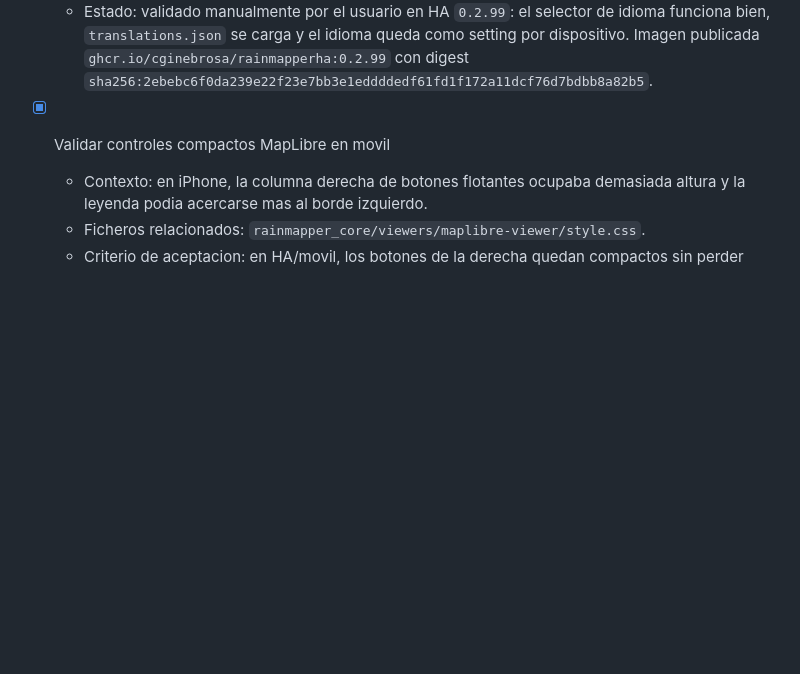
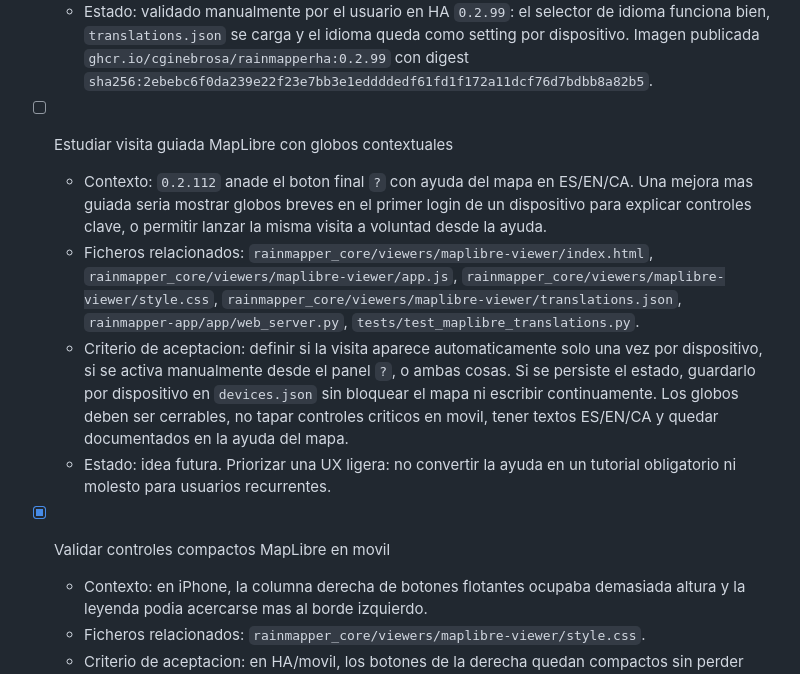
Before and after one commit to cginebrosa/RainmapperHA, a Markdown page: docs/todo.md, the part around one of its changes. GitHub-like rendering; blank space fills up the shorter version.

Commit message:
Document MapLibre guided tour idea

```diff
--- a/docs/todo.md
+++ b/docs/todo.md
@@ -121,6 +121,12 @@ Nota operativa: ejecutar tareas, tests y commits solo desde `/Users/carlosginebr
   - Ficheros relacionados: `rainmapper_core/viewers/maplibre-viewer/index.html`, `rainmapper_core/viewers/maplibre-viewer/app.js`, `rainmapper_core/viewers/maplibre-viewer/translations.json`, `rainmapper-app/app/web_server.py`, `tests/test_web_server_auth.py`, `tests/test_maplibre_translations.py`.
   - Criterio de aceptacion: en HA, cambiar idioma desde Settings actualiza textos visibles de MapLibre en ES/EN/CA, guarda `language` en `devices.json` al cerrar Settings y lo recupera al volver desde el mismo dispositivo. Los cambios rapidos de mapa/periodo/2D-3D fuera de Settings deben mantener el criterio actual de no persistir preferencias.
   - Estado: validado manualmente por el usuario en HA `0.2.99`: el selector de idioma funciona bien, `translations.json` se carga y el idioma queda como setting por dispositivo. Imagen publicada `ghcr.io/cginebrosa/rainmapperha:0.2.99` con digest `sha256:2ebebc6f0da239e22f23e7bb3e1eddddedf61fd1f172a11dcf76d7bdbb8a82b5`.
+
+- [ ] Estudiar visita guiada MapLibre con globos contextuales
+  - Contexto: `0.2.112` anade el boton final `?` con ayuda del mapa en ES/EN/CA. Una mejora mas guiada seria mostrar globos breves en el primer login de un dispositivo para explicar controles clave, o permitir lanzar la misma visita a voluntad desde la ayuda.
+  - Ficheros relacionados: `rainmapper_core/viewers/maplibre-viewer/index.html`, `rainmapper_core/viewers/maplibre-viewer/app.js`, `rainmapper_core/viewers/maplibre-viewer/style.css`, `rainmapper_core/viewers/maplibre-viewer/translations.json`, `rainmapper-app/app/web_server.py`, `tests/test_maplibre_translations.py`.
+  - Criterio de aceptacion: definir si la visita aparece automaticamente solo una vez por dispositivo, si se activa manualmente desde el panel `?`, o ambas cosas. Si se persiste el estado, guardarlo por dispositivo en `devices.json` sin bloquear el mapa ni escribir continuamente. Los globos deben ser cerrables, no tapar controles criticos en movil, tener textos ES/EN/CA y quedar documentados en la ayuda del mapa.
+  - Estado: idea futura. Priorizar una UX ligera: no convertir la ayuda en un tutorial obligatorio ni molesto para usuarios recurrentes.
 
 - [x] Validar controles compactos MapLibre en movil
   - Contexto: en iPhone, la columna derecha de botones flotantes ocupaba demasiada altura y la leyenda podia acercarse mas al borde izquierdo.
```
Also changed, not shown: other parts of docs/todo.md (+4 -4 lines).
